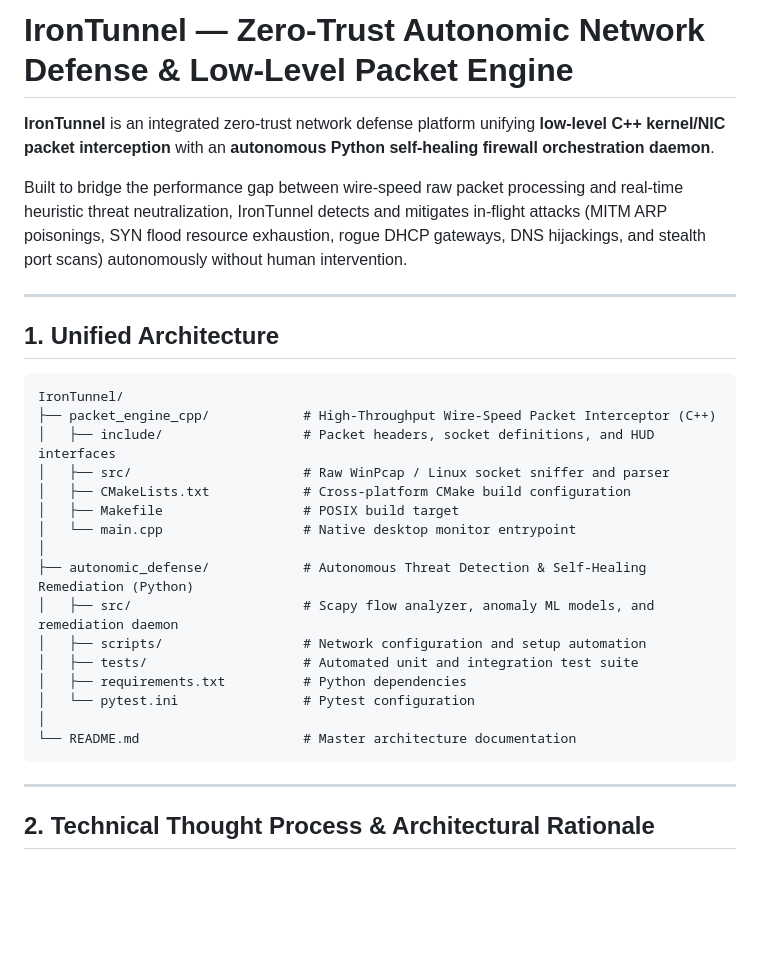
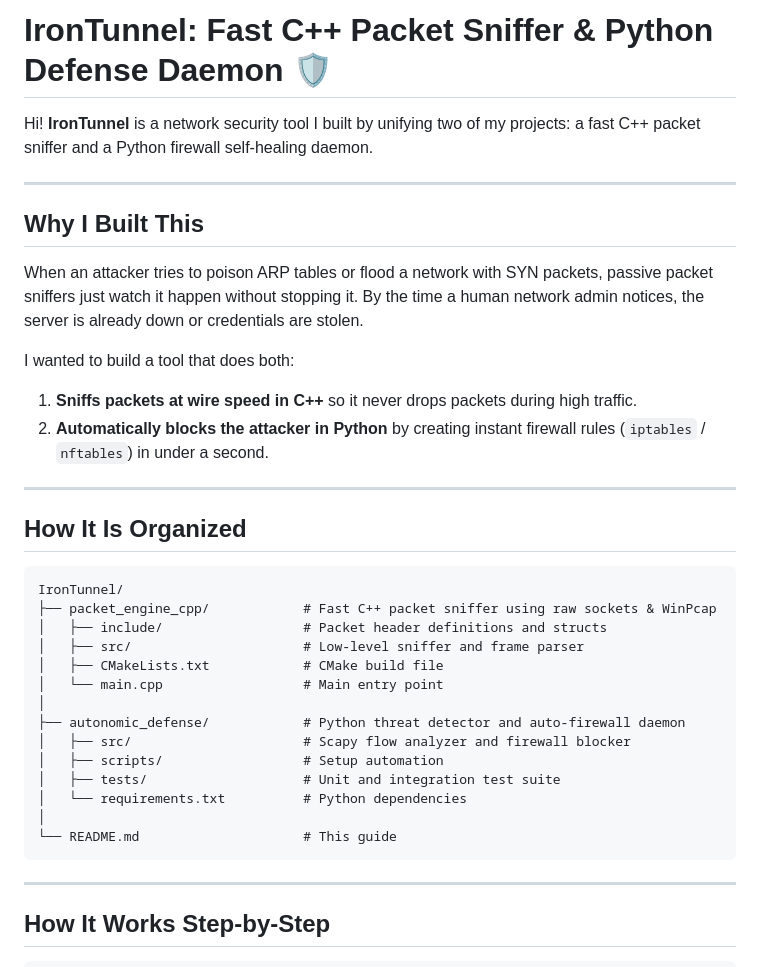
Before and after one commit to BongaManzini/irontunnel, a Markdown page: README.md, the part around one of its changes. GitHub-like rendering; blank space fills up the shorter version.

````diff
--- a/README.md
+++ b/README.md
@@ -1,33 +1,39 @@
-# IronTunnel — Zero-Trust Autonomic Network Defense & Low-Level Packet Engine
+# IronTunnel: Fast C++ Packet Sniffer & Python Defense Daemon 🛡️
 
-**IronTunnel** is an integrated zero-trust network defense platform unifying **low-level C++ kernel/NIC packet interception** with an **autonomous Python self-healing firewall orchestration daemon**.
-
-Built to bridge the performance gap between wire-speed raw packet processing and real-time heuristic threat neutralization, IronTunnel detects and mitigates in-flight attacks (MITM ARP poisonings, SYN flood resource exhaustion, rogue DHCP gateways, DNS hijackings, and stealth port scans) autonomously without human intervention.
+Hi! **IronTunnel** is a network security tool I built by unifying two of my projects: a fast C++ packet sniffer and a Python firewall self-healing daemon.
 
 ---
 
-## 1. Unified Architecture
+## Why I Built This
+
+When an attacker tries to poison ARP tables or flood a network with SYN packets, passive packet sniffers just watch it happen without stopping it. By the time a human network admin notices, the server is already down or credentials are stolen.
+
+I wanted to build a tool that does both:
+1. **Sniffs packets at wire speed in C++** so it never drops packets during high traffic.
+2. **Automatically blocks the attacker in Python** by creating instant firewall rules (`iptables` / `nftables`) in under a second.
+
+---
+
+## How It Is Organized
 
 ```
 IronTunnel/
-├── packet_engine_cpp/            # High-Throughput Wire-Speed Packet Interceptor (C++)
-│   ├── include/                  # Packet headers, socket definitions, and HUD interfaces
-│   ├── src/                      # Raw WinPcap / Linux socket sniffer and parser
-│   ├── CMakeLists.txt            # Cross-platform CMake build configuration
-│   ├── Makefile                  # POSIX build target
-│   └── main.cpp                  # Native desktop monitor entrypoint
+├── packet_engine_cpp/            # Fast C++ packet sniffer using raw sockets & WinPcap
+│   ├── include/                  # Packet header definitions and structs
+│   ├── src/                      # Low-level sniffer and frame parser
+│   ├── CMakeLists.txt            # CMake build file
+│   └── main.cpp                  # Main entry point
 │
-├── autonomic_defense/            # Autonomous Threat Detection & Self-Healing Remediation (Python)
-│   ├── src/                      # Scapy flow analyzer, anomaly ML models, and remediation daemon
-│   ├── scripts/                  # Network configuration and setup automation
-│   ├── tests/                    # Automated unit and integration test suite
-│   ├── requirements.txt          # Python dependencies
-│   └── pytest.ini                # Pytest configuration
+├── autonomic_defense/            # Python threat detector and auto-firewall daemon
+│   ├── src/                      # Scapy flow analyzer and firewall blocker
+│   ├── scripts/                  # Setup automation
+│   ├── tests/                    # Unit and integration test suite
+│   └── requirements.txt          # Python dependencies
 │
-└── README.md                     # Master architecture documentation
+└── README.md                     # This guide
 ```
 
 ---
 
-## 2. Technical Thought Process & Architectural Rationale
+## How It Works Step-by-Step
 
````
Also changed, not shown: other parts of README.md (+37 -34 lines).
